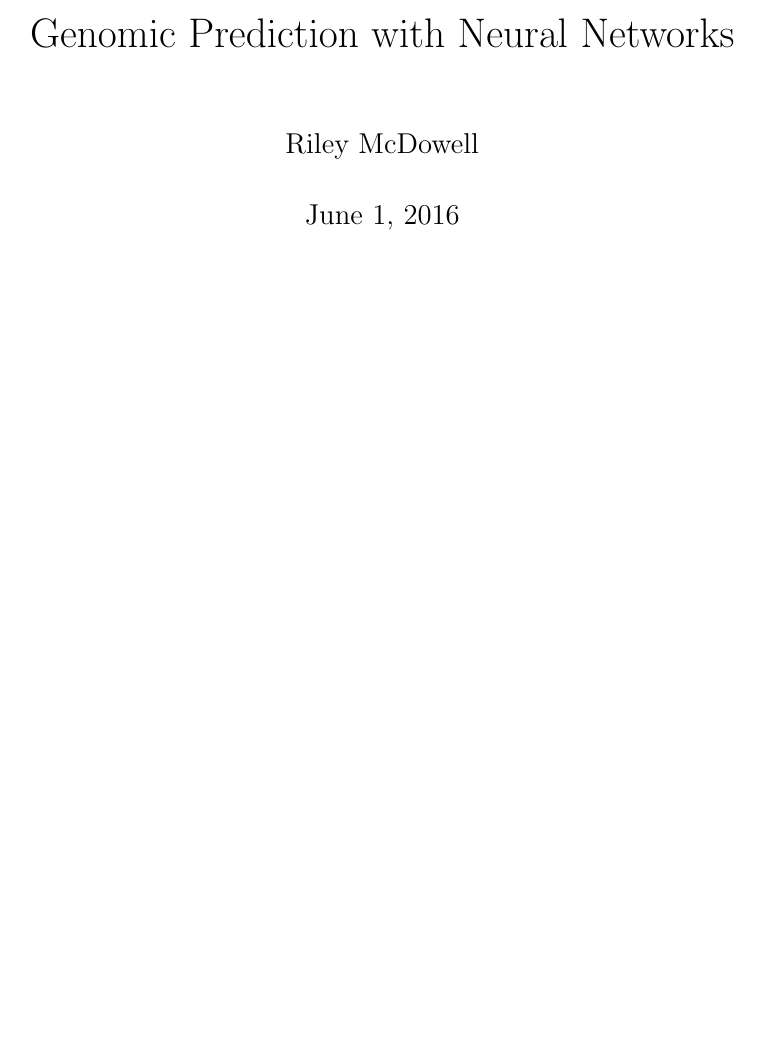
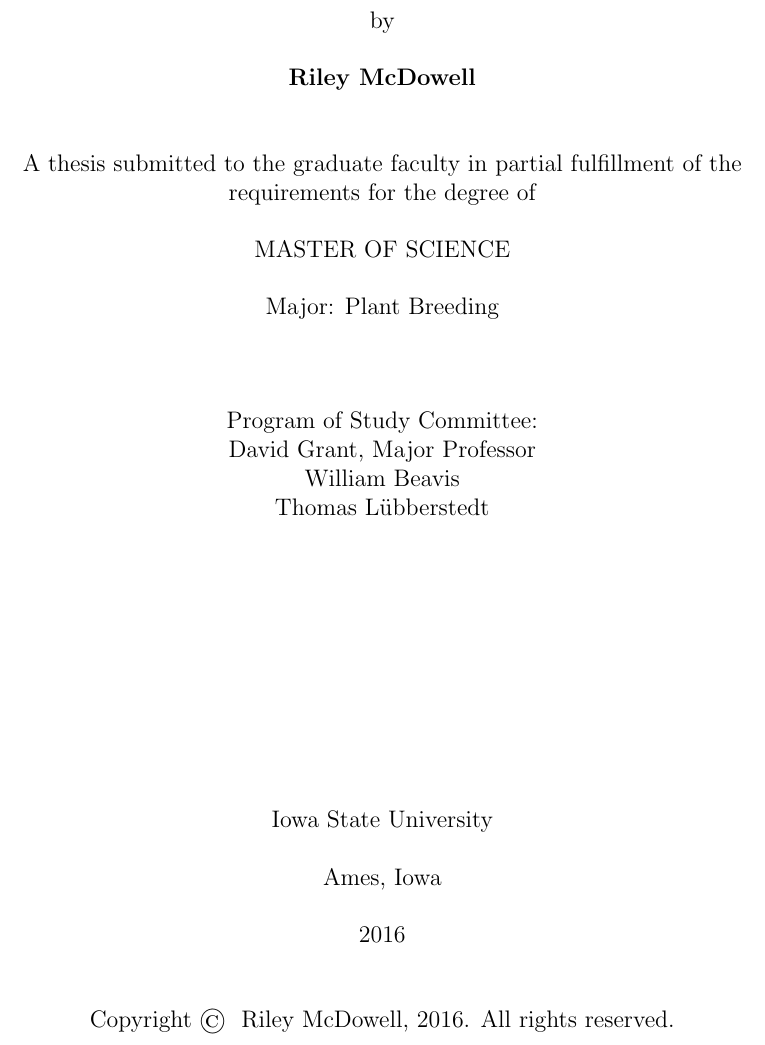
Before and after one commit to rileymcdowell/genomic-neuralnet-paper, a LaTeX thesis (main.tex, which reads chapters/title_page.tex): part of page 1 of 5, cut at the place of the change, the shorter picture padded with empty space. Compiled offline with pdfLaTeX.

Commit message:
Adding title page.

```diff
--- a/chapters/title_page.tex
+++ b/chapters/title_page.tex
@@ -1,4 +1,52 @@
-\title{Genomic Prediction with Neural Networks}
-\author{Riley McDowell}
-\date{\today}
-\maketitle
+\begin{titlepage}
+\begin{center}
+
+\vspace{1.5cm}
+
+\textbf{Genomic selection with deep neural networks}
+
+\vspace{0.5cm}
+
+by
+
+\vspace{0.5cm}
+
+\textbf{Riley McDowell}
+
+\vspace{1.0cm}
+
+A thesis submitted to the graduate faculty in partial fulfillment of the requirements for the degree of
+
+\vspace{0.5cm}
+
+MASTER OF SCIENCE
+
+\vspace{0.5cm}
+
+Major: Plant Breeding
+
+\vspace{1.5cm}
+
+Program of Study Committee: \\
+David Grant, Major Professor \\
+William Beavis \\
+Thomas L{\"u}bberstedt \\
+
+\vspace{5.0cm}
+
+Iowa State University
+
+\vspace{0.5cm}
+
+Ames, Iowa
+
+\vspace{0.5cm}
+
+2016
+
+\vspace{1.0cm}
+
+Copyright \textcopyright~ Riley McDowell, 2016. All rights reserved.
+
+\end{center}
+\end{titlepage}
```
